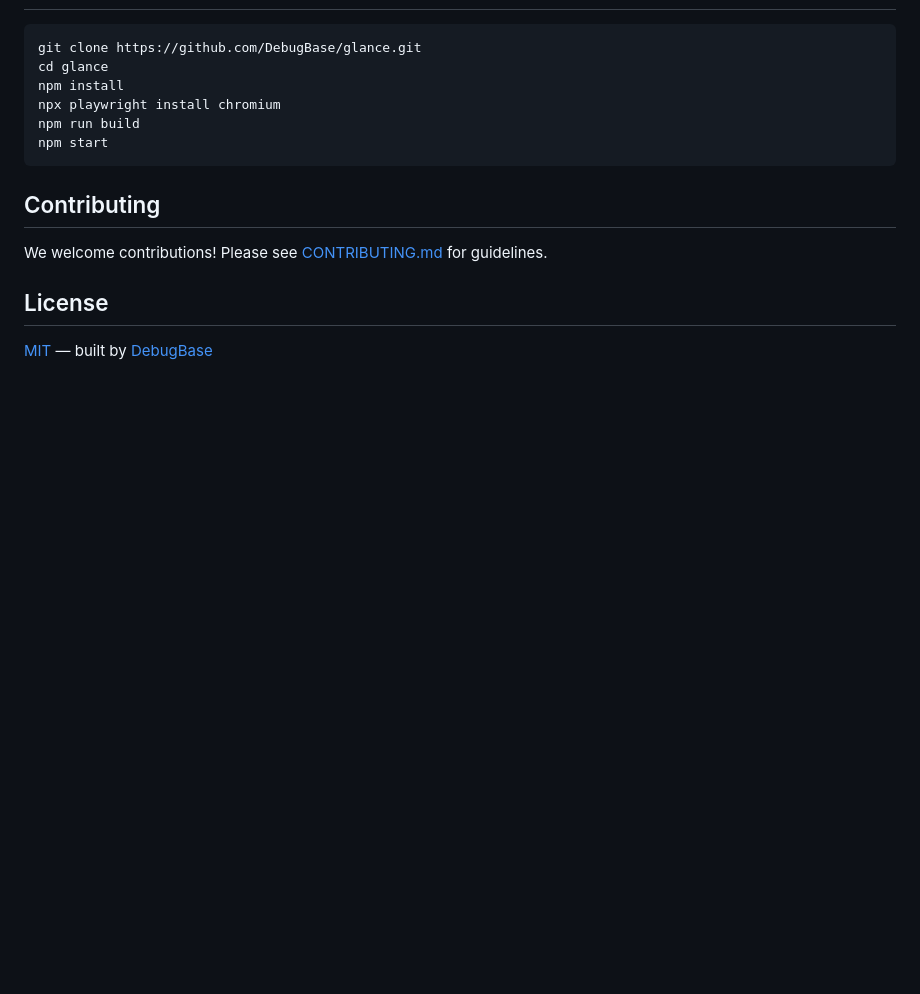
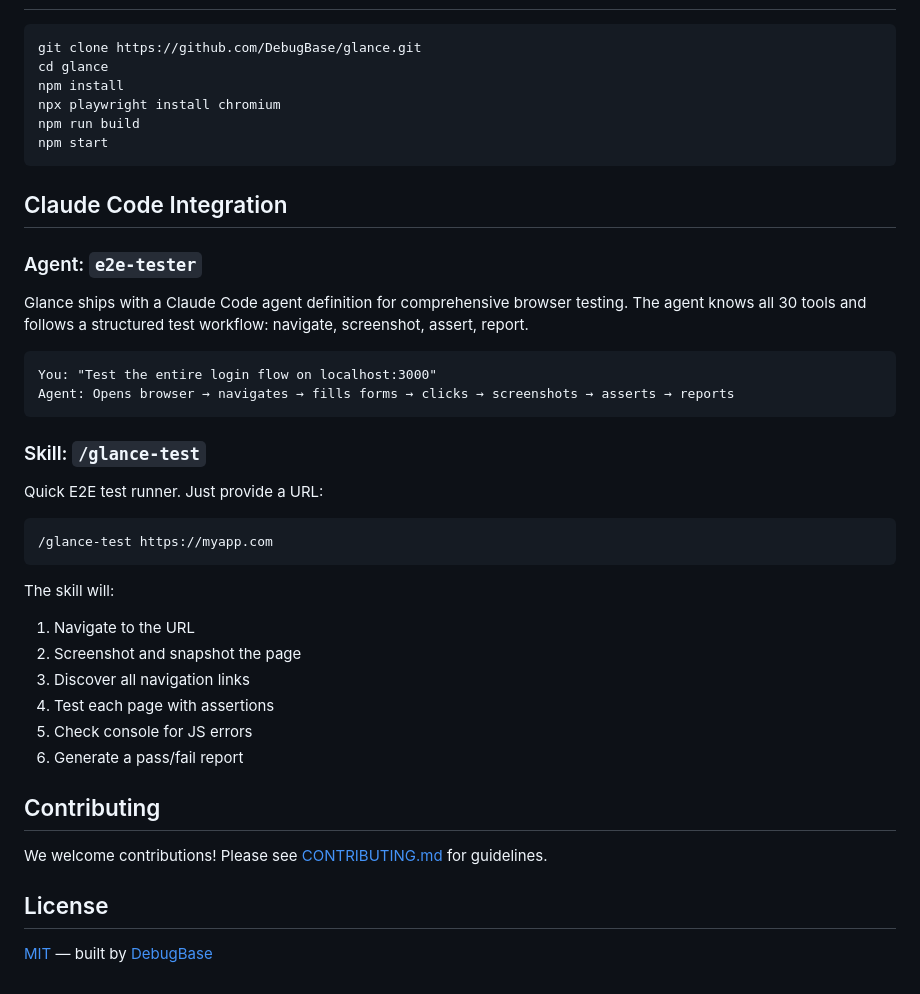
Before and after one commit to DebugBase/glance, a Markdown page: README.md, the part around the change. GitHub-like rendering; blank space fills up the shorter version.

Commit message:
docs: add Claude Code agent and skill sections to README
Co-Authored-By: Claude Opus 4.6 (1M context) <noreply@anthropic.com>

````diff
--- a/README.md
+++ b/README.md
@@ -235,6 +235,33 @@ npm run build
 npm start
 ```
 
+## Claude Code Integration
+
+### Agent: `e2e-tester`
+
+Glance ships with a Claude Code agent definition for comprehensive browser testing. The agent knows all 30 tools and follows a structured test workflow: navigate, screenshot, assert, report.
+
+```
+You: "Test the entire login flow on localhost:3000"
+Agent: Opens browser → navigates → fills forms → clicks → screenshots → asserts → reports
+```
+
+### Skill: `/glance-test`
+
+Quick E2E test runner. Just provide a URL:
+
+```
+/glance-test https://myapp.com
+```
+
+The skill will:
+1. Navigate to the URL
+2. Screenshot and snapshot the page
+3. Discover all navigation links
+4. Test each page with assertions
+5. Check console for JS errors
+6. Generate a pass/fail report
+
 ## Contributing
 
 We welcome contributions! Please see [CONTRIBUTING.md](CONTRIBUTING.md) for guidelines.
````
